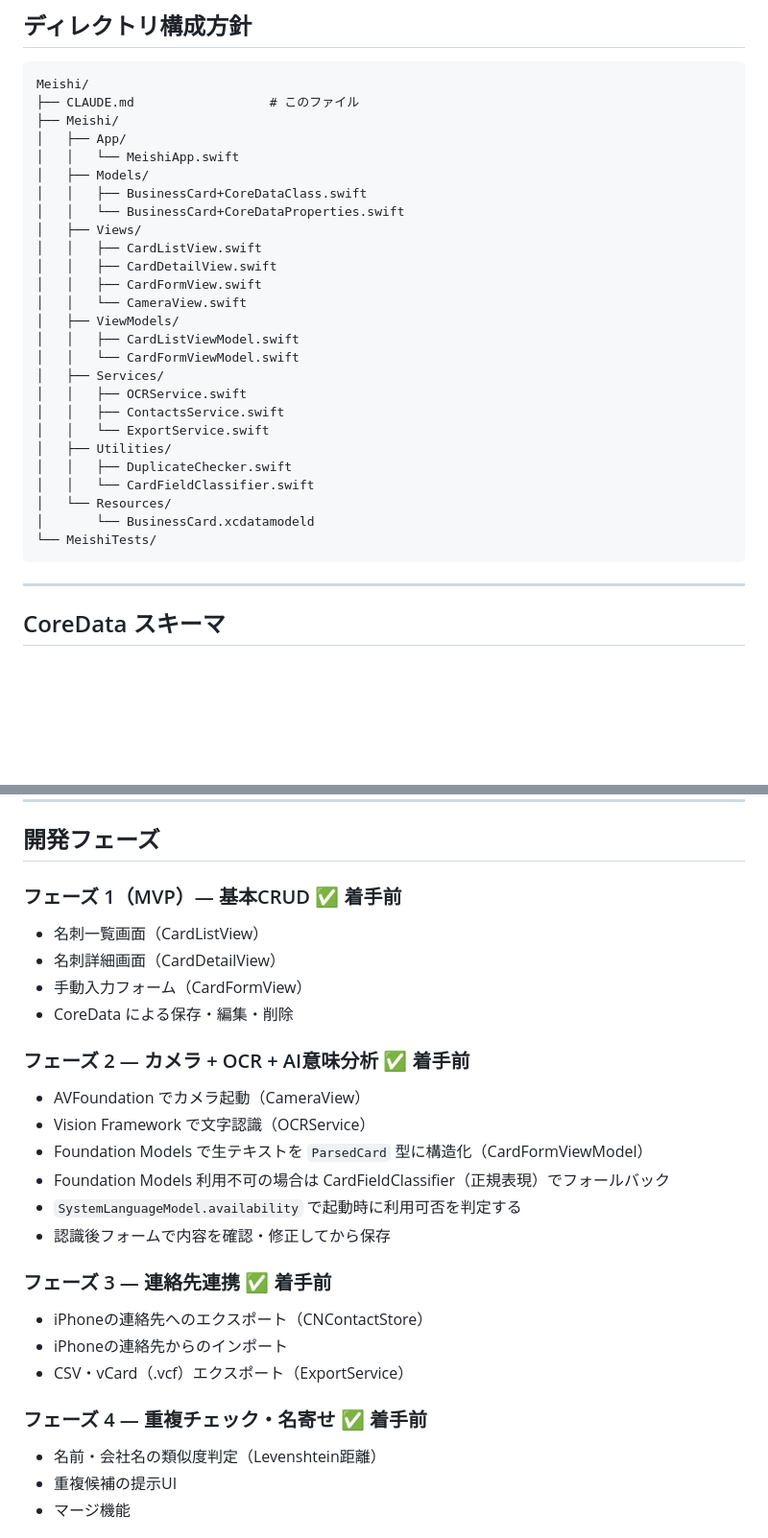
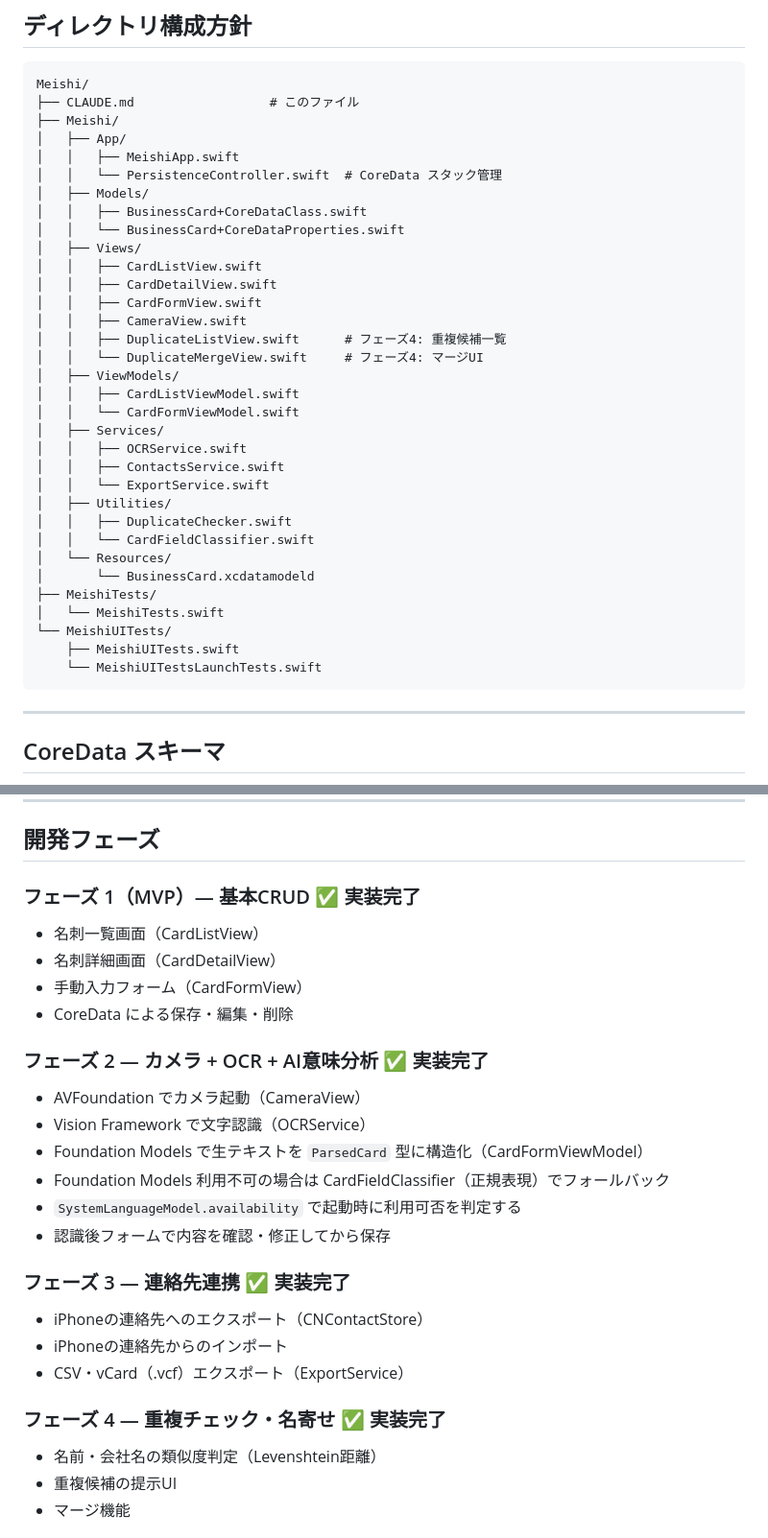
Before and after one commit to hannaheptapod/meishi-app, a Markdown page: CLAUDE.md, 2 parts joined by grey strips. Shown at 96% size. Rendered like a GitHub page; blank space fills up the shorter version.

Commit message:
docs: CLAUDE.md を最新状態に更新
- 全フェーズ（1〜4）を「着手前」→「実装完了」に変更
- 現在の状態チェックボックスをすべて完了済みに
- ディレクトリ構成に実際のファイルを反映
  - PersistenceController.swift 追加
  - DuplicateListView.swift / DuplicateMergeView.swift 追加
  - MeishiTests / MeishiUITests の内部ファイルを明記

Co-Authored-By: Claude Sonnet 4.6 <noreply@anthropic.com>

````diff
--- a/CLAUDE.md
+++ b/CLAUDE.md
@@ -65,7 +65,8 @@ Meishi/
 ├── CLAUDE.md                  # このファイル
 ├── Meishi/
 │   ├── App/
-│   │   └── MeishiApp.swift
+│   │   ├── MeishiApp.swift
+│   │   └── PersistenceController.swift  # CoreData スタック管理
 │   ├── Models/
 │   │   ├── BusinessCard+CoreDataClass.swift
 │   │   └── BusinessCard+CoreDataProperties.swift
@@ -73,7 +74,9 @@ Meishi/
 │   │   ├── CardListView.swift
 │   │   ├── CardDetailView.swift
 │   │   ├── CardFormView.swift
-│   │   └── CameraView.swift
+│   │   ├── CameraView.swift
+│   │   ├── DuplicateListView.swift      # フェーズ4: 重複候補一覧
+│   │   └── DuplicateMergeView.swift     # フェーズ4: マージUI
 │   ├── ViewModels/
 │   │   ├── CardListViewModel.swift
 │   │   └── CardFormViewModel.swift
@@ -86,7 +89,11 @@ Meishi/
 │   │   └── CardFieldClassifier.swift
 │   └── Resources/
 │       └── BusinessCard.xcdatamodeld
-└── MeishiTests/
+├── MeishiTests/
+│   └── MeishiTests.swift
+└── MeishiUITests/
+    ├── MeishiUITests.swift
+    └── MeishiUITestsLaunchTests.swift
 ```
 
 ---
@@ -114,13 +121,13 @@ Meishi/
 
 ## 開発フェーズ
 
-### フェーズ 1（MVP）— 基本CRUD ✅ 着手前
+### フェーズ 1（MVP）— 基本CRUD ✅ 実装完了
 - 名刺一覧画面（CardListView）
 - 名刺詳細画面（CardDetailView）
 - 手動入力フォーム（CardFormView）
 - CoreData による保存・編集・削除
 
-### フェーズ 2 — カメラ + OCR + AI意味分析 ✅ 着手前
+### フェーズ 2 — カメラ + OCR + AI意味分析 ✅ 実装完了
 - AVFoundation でカメラ起動（CameraView）
 - Vision Framework で文字認識（OCRService）
 - Foundation Models で生テキストを `ParsedCard` 型に構造化（CardFormViewModel）
@@ -128,12 +135,12 @@ Meishi/
 - `SystemLanguageModel.availability` で起動時に利用可否を判定する
 - 認識後フォームで内容を確認・修正してから保存
 
-### フェーズ 3 — 連絡先連携 ✅ 着手前
+### フェーズ 3 — 連絡先連携 ✅ 実装完了
 - iPhoneの連絡先へのエクスポート（CNContactStore）
 - iPhoneの連絡先からのインポート
 - CSV・vCard（.vcf）エクスポート（ExportService）
 
-### フェーズ 4 — 重複チェック・名寄せ ✅ 着手前
+### フェーズ 4 — 重複チェック・名寄せ ✅ 実装完了
 - 名前・会社名の類似度判定（Levenshtein距離）
 - 重複候補の提示UI
 - マージ機能
````
Also changed, not shown: other parts of CLAUDE.md (+6 -6 lines).
